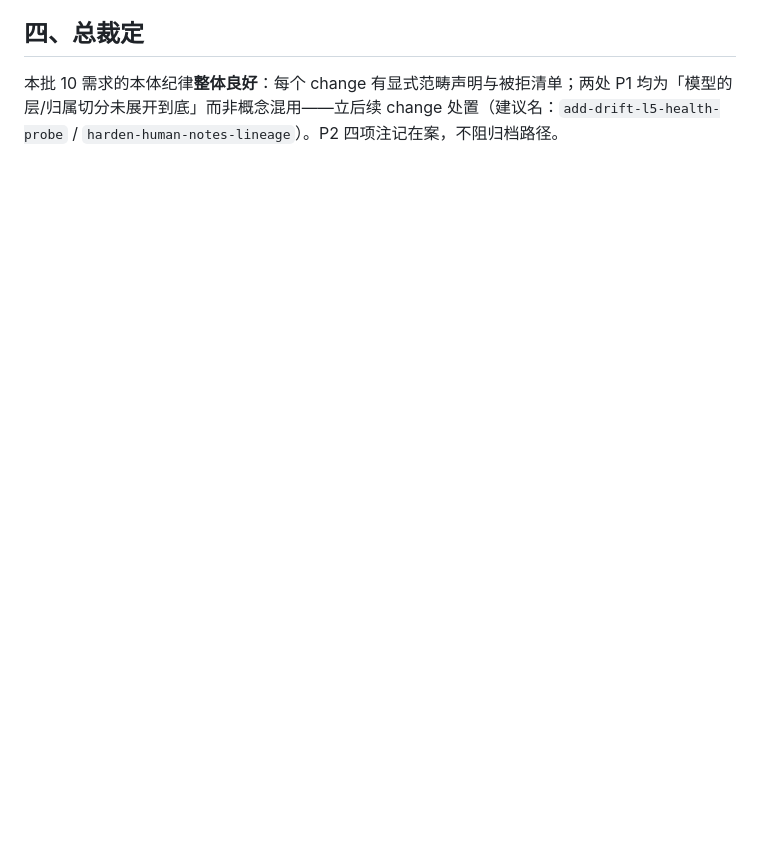
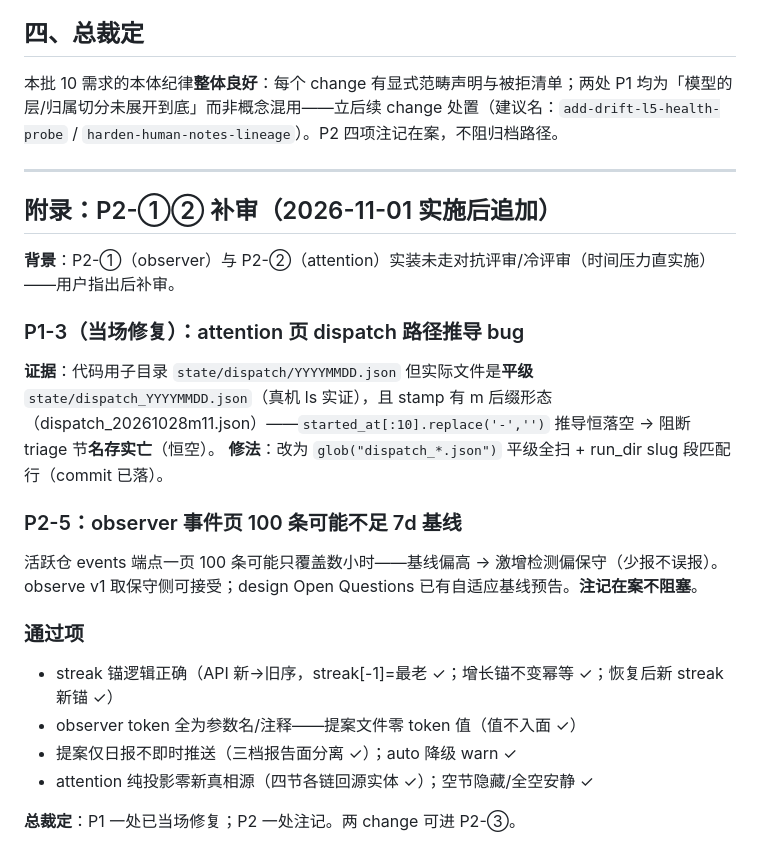
Before and after one commit to jyf2100/agentworkflow, a Markdown page: docs/reviews/2026-11-01-p0-p1-batch-ontology-review-r1.md, the part around the change. Drawn GitHub-style; blank space fills up the shorter version.

Commit message:
docs(reviews): P2-①② 补审——P1-3 attention dispatch 路径 bug（当场修）+ P2-5 事件页基线偏保守注记 + 通过项五条

```diff
--- a/docs/reviews/2026-11-01-p0-p1-batch-ontology-review-r1.md
+++ b/docs/reviews/2026-11-01-p0-p1-batch-ontology-review-r1.md
@@ -63,3 +63,27 @@ fetch 的 date-marker 按自然日、digest 的终态计数按滚动 24h（ended
 ## 四、总裁定
 
 本批 10 需求的本体纪律**整体良好**：每个 change 有显式范畴声明与被拒清单；两处 P1 均为「模型的层/归属切分未展开到底」而非概念混用——立后续 change 处置（建议名：`add-drift-l5-health-probe` / `harden-human-notes-lineage`）。P2 四项注记在案，不阻归档路径。
+
+---
+
+## 附录：P2-①② 补审（2026-11-01 实施后追加）
+
+**背景**：P2-①（observer）与 P2-②（attention）实装未走对抗评审/冷评审（时间压力直实施）——用户指出后补审。
+
+### P1-3（当场修复）：attention 页 dispatch 路径推导 bug
+
+**证据**：代码用子目录 `state/dispatch/YYYYMMDD.json` 但实际文件是**平级** `state/dispatch_YYYYMMDD.json`（真机 ls 实证），且 stamp 有 m 后缀形态（dispatch_20261028m11.json）——`started_at[:10].replace('-','')` 推导恒落空 → 阻断 triage 节**名存实亡**（恒空）。
+**修法**：改为 `glob("dispatch_*.json")` 平级全扫 + run_dir slug 段匹配行（commit 已落）。
+
+### P2-5：observer 事件页 100 条可能不足 7d 基线
+
+活跃仓 events 端点一页 100 条可能只覆盖数小时——基线偏高 → 激增检测偏保守（少报不误报）。observe v1 取保守侧可接受；design Open Questions 已有自适应基线预告。**注记在案不阻塞**。
+
+### 通过项
+
+- streak 锚逻辑正确（API 新→旧序，streak[-1]=最老 ✓；增长锚不变幂等 ✓；恢复后新 streak 新锚 ✓）
+- observer token 全为参数名/注释——提案文件零 token 值（值不入面 ✓）
+- 提案仅日报不即时推送（三档报告面分离 ✓）；auto 降级 warn ✓
+- attention 纯投影零新真相源（四节各链回源实体 ✓）；空节隐藏/全空安静 ✓
+
+**总裁定**：P1 一处已当场修复；P2 一处注记。两 change 可进 P2-③。
```
